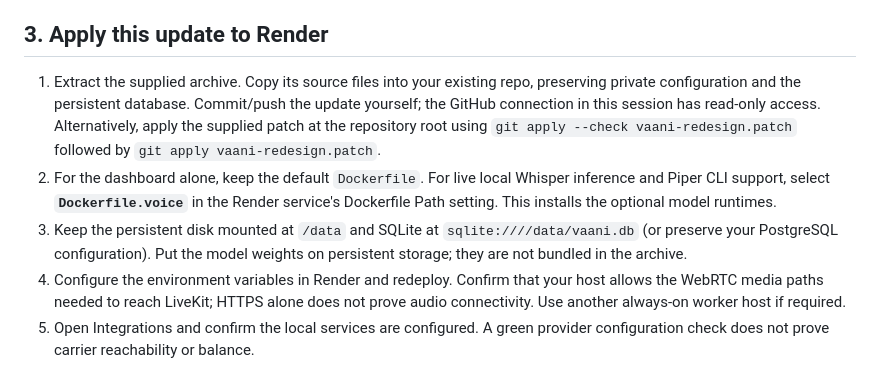
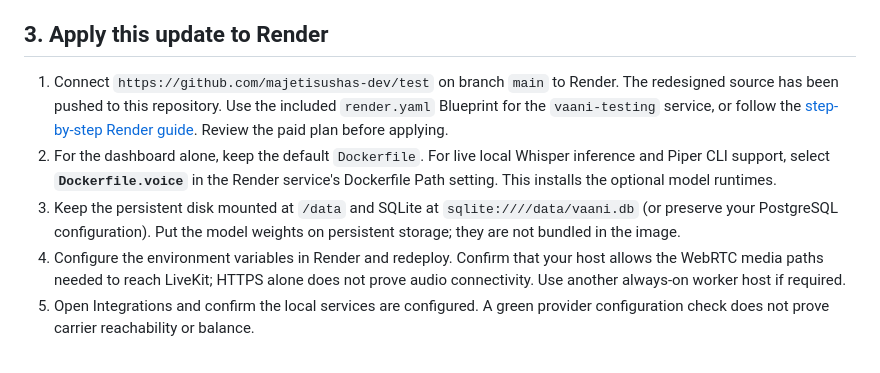
Before and after one commit to majetisushas-dev/test, a Markdown page: docs/sip-deployment.md, the part around the change. GitHub-like rendering.

Commit message:
Update SIP guide for published testing repository [skip ci]

```diff
--- a/docs/sip-deployment.md
+++ b/docs/sip-deployment.md
@@ -113,17 +113,16 @@ This new SIP bridge handles outbound calls; inbound SIP routing is not implement
 
 ## 3. Apply this update to Render
 
-1. Extract the supplied archive. Copy its source files into your existing repo,
-   preserving private configuration and the persistent database. Commit/push the
-   update yourself; the GitHub connection in this session has read-only access.
-   Alternatively, apply the supplied patch at the repository root using
-   `git apply --check vaani-redesign.patch` followed by `git apply vaani-redesign.patch`.
+1. Connect `https://github.com/majetisushas-dev/test` on branch `main` to Render.
+   The redesigned source has been pushed to this repository. Use the included
+   `render.yaml` Blueprint for the `vaani-testing` service, or follow the
+   [step-by-step Render guide](render.md). Review the paid plan before applying.
 2. For the dashboard alone, keep the default `Dockerfile`. For live local Whisper
    inference and Piper CLI support, select **`Dockerfile.voice`** in the Render
    service's Dockerfile Path setting. This installs the optional model runtimes.
 3. Keep the persistent disk mounted at `/data` and SQLite at
    `sqlite:////data/vaani.db` (or preserve your PostgreSQL configuration). Put the
-   model weights on persistent storage; they are not bundled in the archive.
+   model weights on persistent storage; they are not bundled in the image.
 4. Configure the environment variables in Render and redeploy. Confirm that your
    host allows the WebRTC media paths needed to reach LiveKit; HTTPS alone does
    not prove audio connectivity. Use another always-on worker host if required.
```
